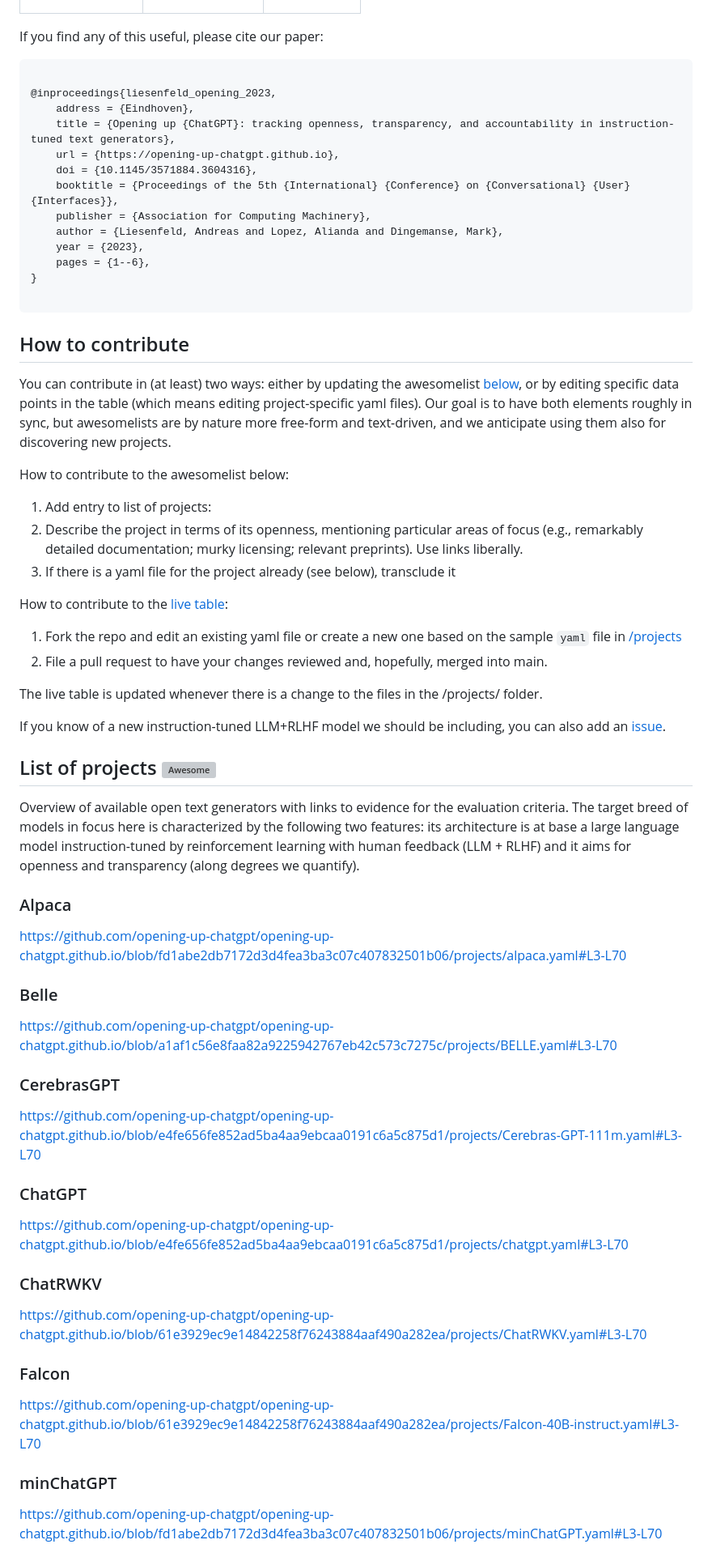
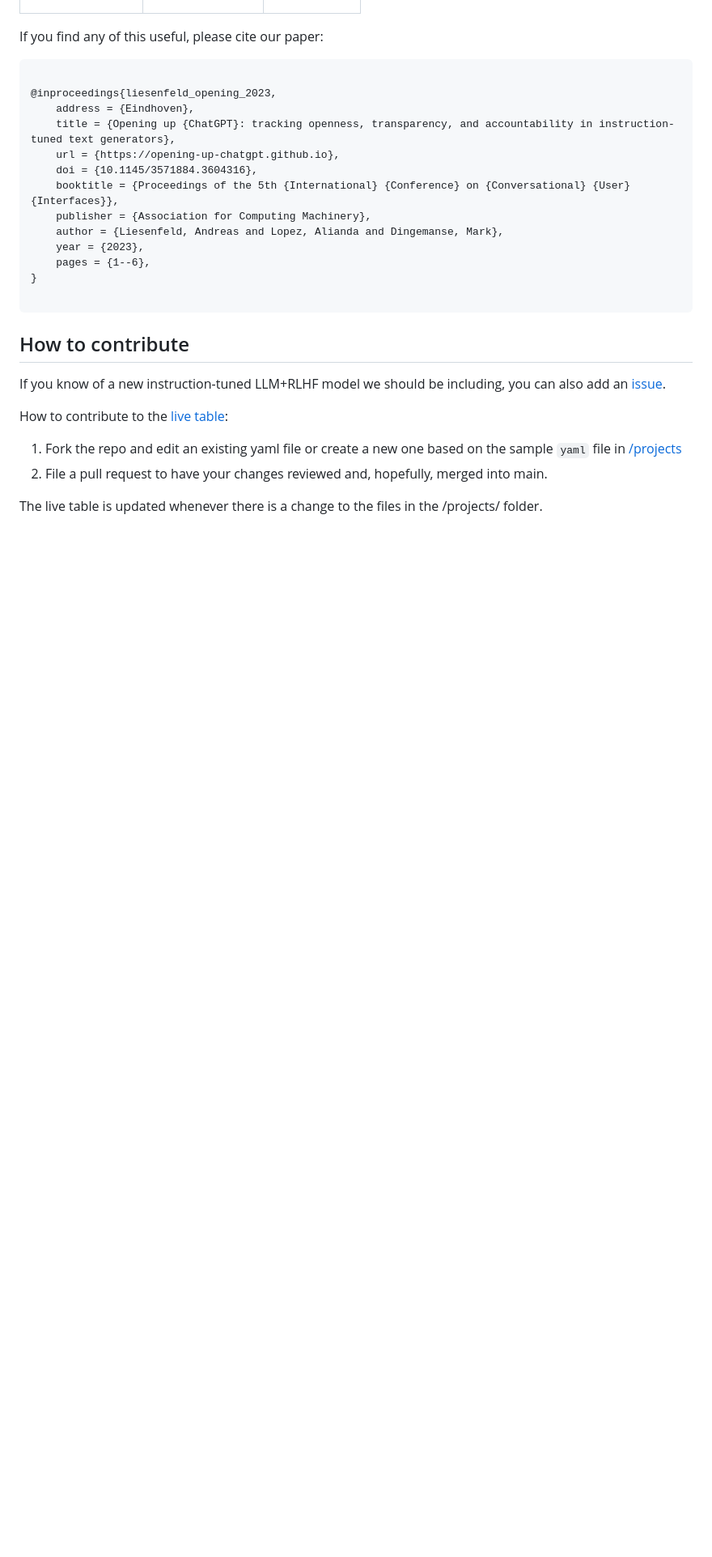
Before and after one commit to opening-up-chatgpt/opening-up-chatgpt.github.io, a Markdown page: readme.md, the part around one of its changes. Shown at 81% size. Drawn GitHub-style; blank space fills up the shorter version; grey boxes are pictures that could not be loaded.

Commit message:
awesomelist hasn't gained traction, cleaning up

````diff
--- a/readme.md
+++ b/readme.md
@@ -37,44 +37,10 @@ If you find any of this useful, please cite our paper:
 ```
 
 ## How to contribute
-You can contribute in (at least) two ways: either by updating the awesomelist [below](#list-of-projects--), or by editing specific data points in the table (which means editing project-specific yaml files). Our goal is to have both elements roughly in sync, but awesomelists are by nature more free-form and text-driven, and we anticipate using them also for discovering new projects.
-
-How to contribute to the awesomelist below:
-1. Add entry to list of projects:
-2. Describe the project in terms of its openness, mentioning particular areas of focus (e.g., remarkably detailed documentation; murky licensing; relevant preprints). Use links liberally.
-3. If there is a yaml file for the project already (see below), transclude it
+If you know of a new instruction-tuned LLM+RLHF model we should be including, you can also add an [issue](https://github.com/opening-up-chatgpt/opening-up-chatgpt.github.io/issues).
 
 How to contribute to the [live table](https://opening-up-chatgpt.github.io):
 1. Fork the repo and edit an existing yaml file or create a new one based on the sample `yaml` file in [/projects](/projects)
 2. File a pull request to have your changes reviewed and, hopefully, merged into main.
 
 The live table is updated whenever there is a change to the files in the /projects/  folder.
-
-If you know of a new instruction-tuned LLM+RLHF model we should be including, you can also add an [issue](https://github.com/opening-up-chatgpt/opening-up-chatgpt.github.io/issues).
-
-## List of projects  [![Awesome](https://awesome.re/badge.svg)](https://awesome.re)
-
-Overview of available open text generators with links to evidence for the evaluation criteria. The target breed of models in focus here is characterized by the following two features: its architecture is at base a large language model instruction-tuned by reinforcement learning with human feedback (LLM + RLHF) and it aims for openness and transparency (along degrees we quantify).
-
-
-### Alpaca
-https://github.com/opening-up-chatgpt/opening-up-chatgpt.github.io/blob/fd1abe2db7172d3d4fea3ba3c07c407832501b06/projects/alpaca.yaml#L3-L70
-
-### Belle
-https://github.com/opening-up-chatgpt/opening-up-chatgpt.github.io/blob/a1af1c56e8faa82a9225942767eb42c573c7275c/projects/BELLE.yaml#L3-L70
-
-### CerebrasGPT
-https://github.com/opening-up-chatgpt/opening-up-chatgpt.github.io/blob/e4fe656fe852ad5ba4aa9ebcaa0191c6a5c875d1/projects/Cerebras-GPT-111m.yaml#L3-L70
-
-### ChatGPT
-https://github.com/opening-up-chatgpt/opening-up-chatgpt.github.io/blob/e4fe656fe852ad5ba4aa9ebcaa0191c6a5c875d1/projects/chatgpt.yaml#L3-L70
-
-### ChatRWKV
-https://github.com/opening-up-chatgpt/opening-up-chatgpt.github.io/blob/61e3929ec9e14842258f76243884aaf490a282ea/projects/ChatRWKV.yaml#L3-L70
-
-### Falcon
-https://github.com/opening-up-chatgpt/opening-up-chatgpt.github.io/blob/61e3929ec9e14842258f76243884aaf490a282ea/projects/Falcon-40B-instruct.yaml#L3-L70
-
-### minChatGPT
-https://github.com/opening-up-chatgpt/opening-up-chatgpt.github.io/blob/fd1abe2db7172d3d4fea3ba3c07c407832501b06/projects/minChatGPT.yaml#L3-L70
-
````
Also changed, not shown: other parts of readme.md (+0 -23 lines).
